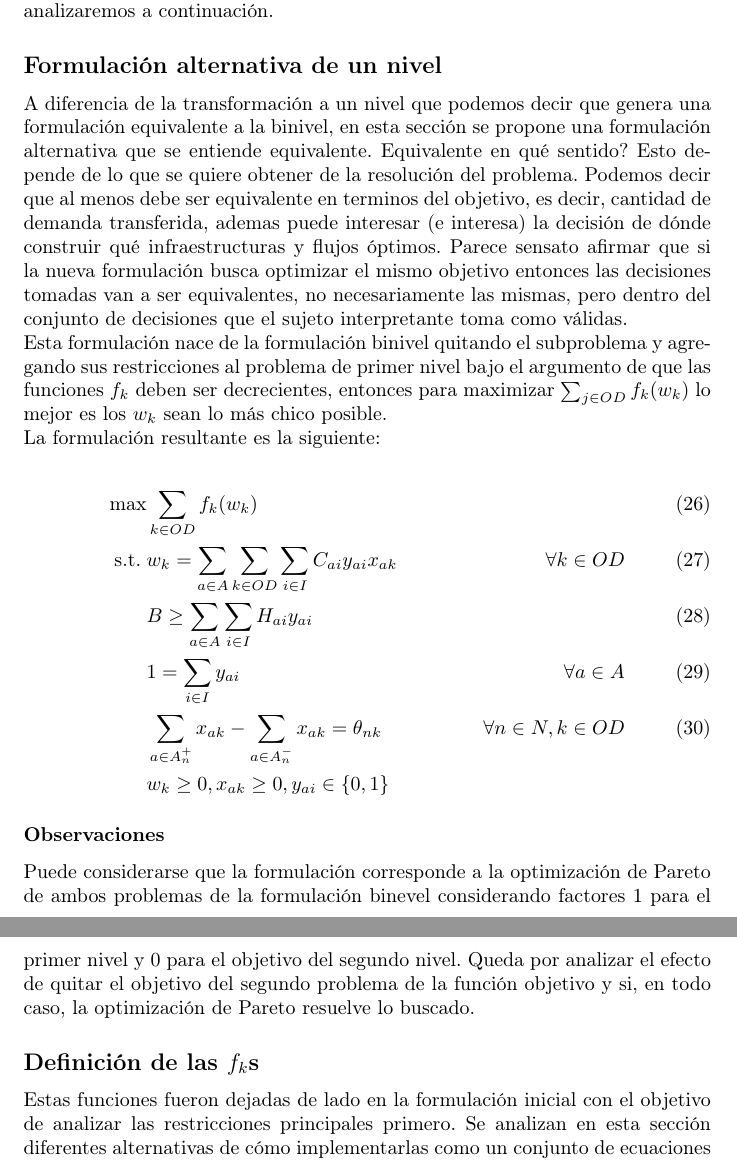
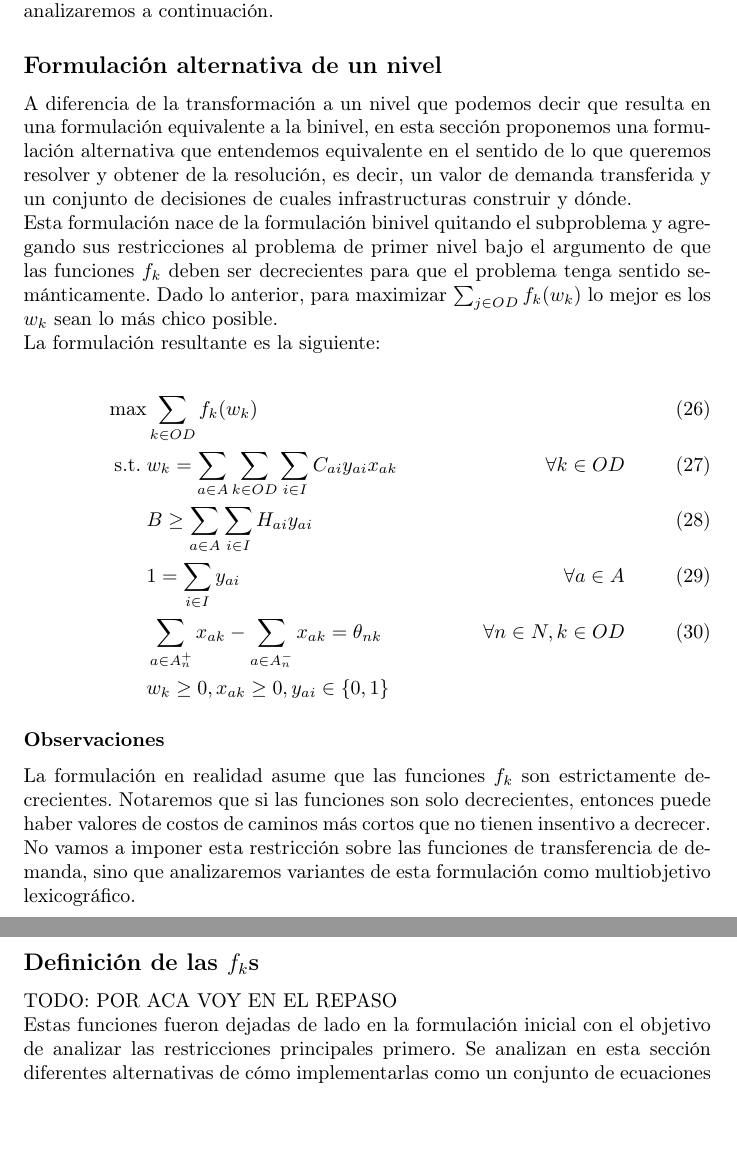
Before and after one commit to joaquinco/bicycle-network-design, a LaTeX thesis (thesis/doc/document.tex): two parts of pages 12 and 13 of 37, joined at a grey line, cut so that both start at the same text, the shorter picture padded with empty space. Compiled offline with pdfLaTeX.

Commit message:
one more step to la meta

```diff
--- a/thesis/doc/document.tex
+++ b/thesis/doc/document.tex
@@ -319,9 +319,9 @@
   \subsection*{Formulación alternativa de un nivel}
   \label{altOneLevelFormulation}
 
-  A diferencia de la transformación a un nivel que podemos decir que genera una formulación equivalente a la binivel, en esta sección se propone una formulación alternativa que se entiende equivalente. Equivalente en qué sentido? Esto depende de lo que se quiere obtener de la resolución del problema. Podemos decir que al menos debe ser equivalente en terminos del objetivo, es decir, cantidad de demanda transferida, ademas puede interesar (e interesa) la decisión de dónde construir qué infraestructuras y flujos óptimos. Parece sensato afirmar que si la nueva formulación busca optimizar el mismo objetivo entonces las decisiones tomadas van a ser equivalentes, no necesariamente las mismas, pero dentro del conjunto de decisiones que el sujeto interpretante toma como válidas.
+  A diferencia de la transformación a un nivel que podemos decir que resulta en una formulación equivalente a la binivel, en esta sección proponemos una formulación alternativa que entendemos equivalente en el sentido de lo que queremos resolver y obtener de la resolución, es decir, un valor de demanda transferida y un conjunto de decisiones de cuales infrastructuras construir y dónde.
 
-  Esta formulación nace de la formulación binivel quitando el subproblema y agregando sus restricciones al problema de primer nivel bajo el argumento de que las funciones $f_k$ deben ser decrecientes, entonces para maximizar $\sum_{j \in OD}f_k(w_k)$ lo mejor es los $w_k$ sean lo más chico posible.
+  Esta formulación nace de la formulación binivel quitando el subproblema y agregando sus restricciones al problema de primer nivel bajo el argumento de que las funciones $f_k$ deben ser decrecientes para que el problema tenga sentido semánticamente. Dado lo anterior, para maximizar $\sum_{j \in OD}f_k(w_k)$ lo mejor es los $w_k$ sean lo más chico posible.
 
   La formulación resultante es la siguiente:
 
@@ -336,9 +336,11 @@
 
   \subsubsection*{Observaciones}
 
-  Puede considerarse que la formulación corresponde a la optimización de Pareto de ambos problemas de la formulación binevel considerando factores 1 para el primer nivel y 0 para el objetivo del segundo nivel. Queda por analizar el efecto de quitar el objetivo del segundo problema de la función objetivo y si, en todo caso, la optimización de Pareto resuelve lo buscado.
+  La formulación en realidad asume que las funciones $f_k$ son estrictamente decrecientes. Notaremos que si las funciones son solo decrecientes, entonces puede haber valores de costos de caminos más cortos que no tienen insentivo a decrecer. No vamos a imponer esta restricción sobre las funciones de transferencia de demanda, sino que analizaremos variantes de esta formulación como multiobjetivo lexicográfico.
 
   \subsection*{Definición de las $f_k$s}
+
+  TODO: POR ACA VOY EN EL REPASO
 
   Estas funciones fueron dejadas de lado en la formulación inicial con el objetivo de analizar las restricciones principales primero. Se analizan en esta sección diferentes alternativas de cómo implementarlas como un conjunto de ecuaciones lineales que se acoplaran a las formulación antedicha.
 
```
Also changed, not shown: thesis/notes/reuniones.txt (+3 -3 lines).
